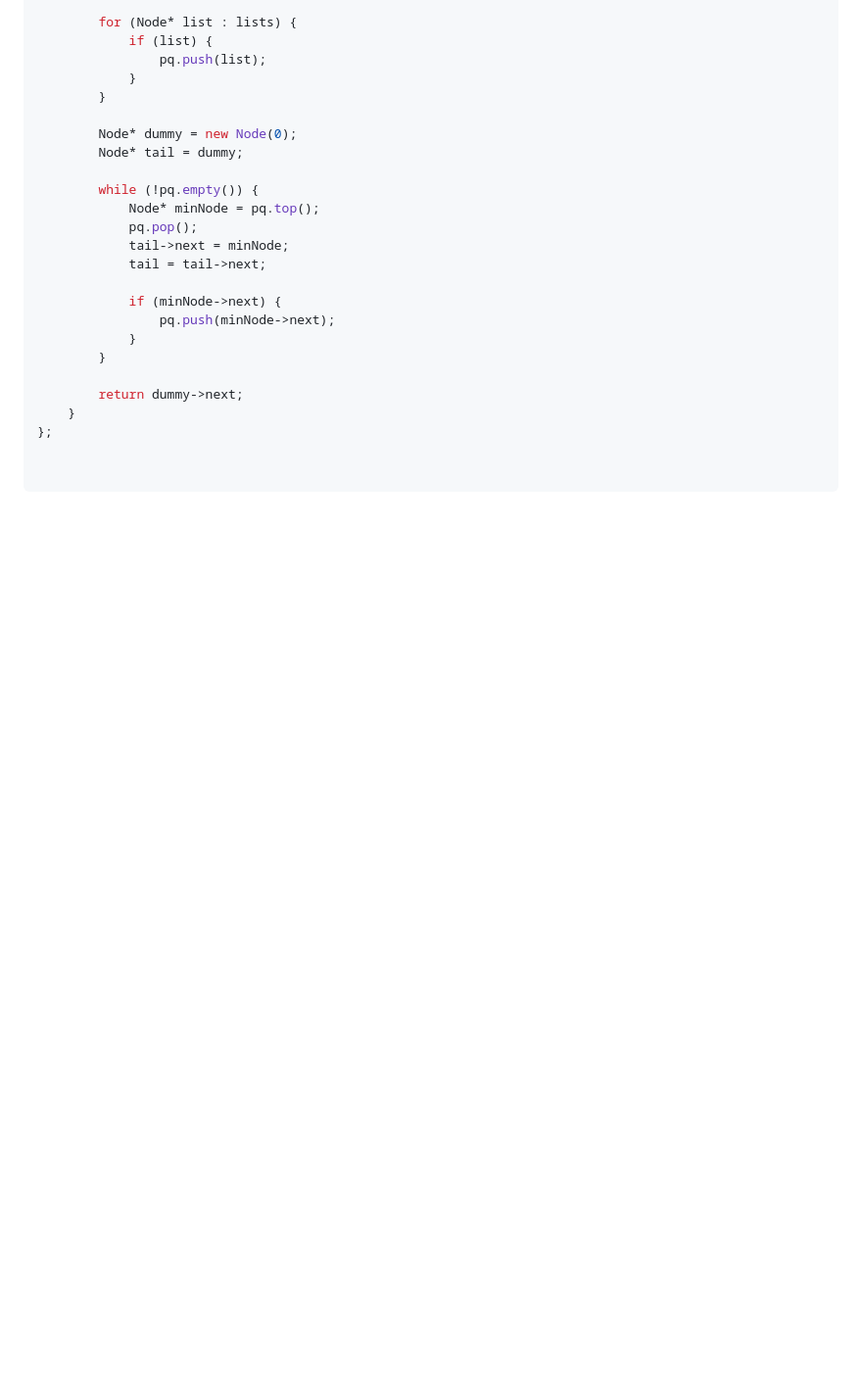
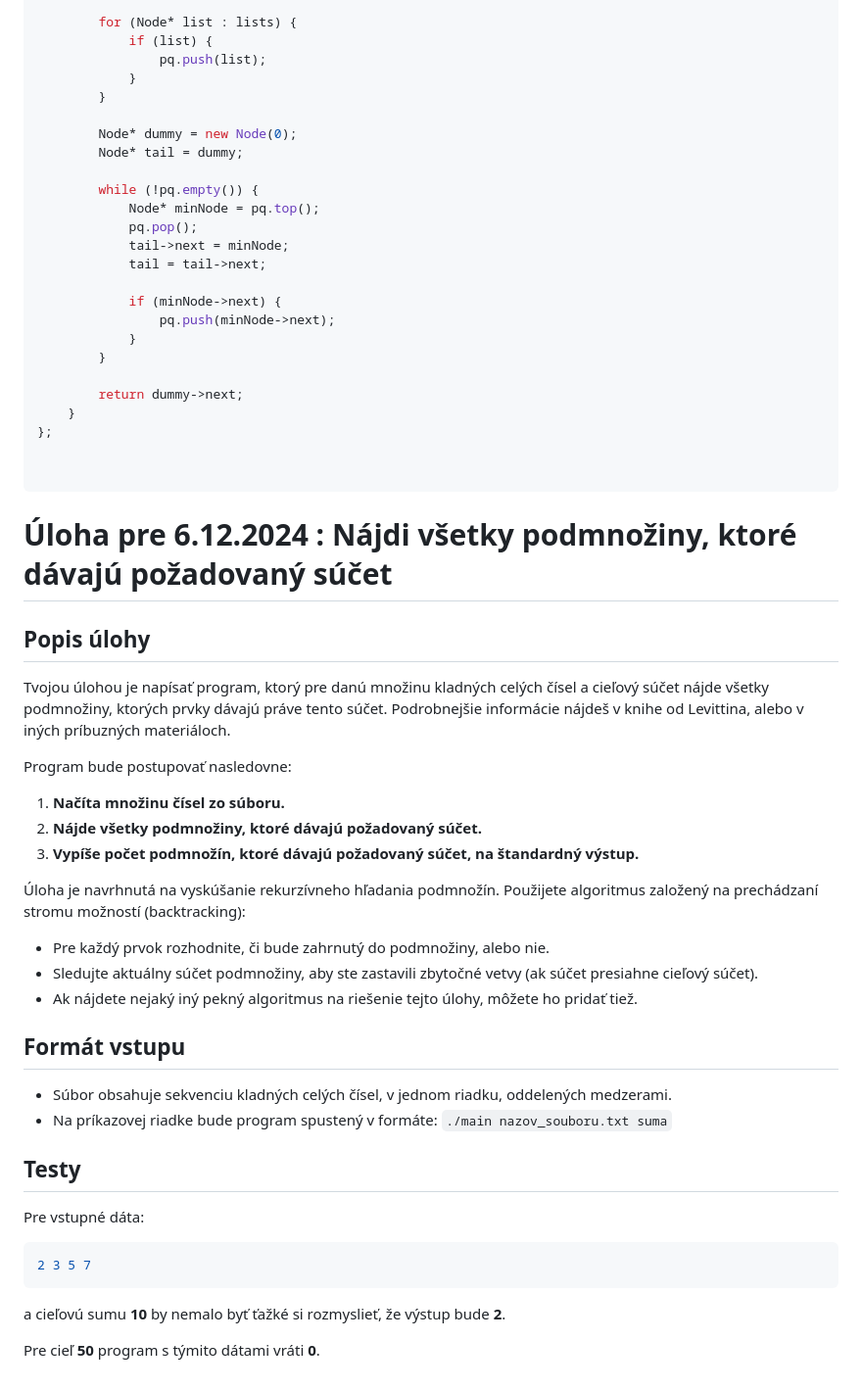
Before and after one commit to SPSITKNM/SPSITKNM, a Markdown page: zadania_na_hodine.md, the part around the change. Shown at 98% size. Rendered like a GitHub page; blank space fills up the shorter version.

````diff
--- a/zadania_na_hodine.md
+++ b/zadania_na_hodine.md
@@ -600,3 +600,38 @@ public:
 
 
 ```
+
+
+# Úloha pre 6.12.2024 : Nájdi všetky podmnožiny, ktoré dávajú požadovaný súčet
+
+## Popis úlohy
+
+Tvojou úlohou je napísať program, ktorý pre danú množinu kladných celých čísel a cieľový súčet nájde všetky podmnožiny, ktorých prvky dávajú práve tento súčet. Podrobnejšie informácie nájdeš v knihe od Levittina, alebo v iných príbuzných materiáloch.
+
+Program bude postupovať nasledovne:
+
+1. **Načíta množinu čísel zo súboru.**
+2. **Nájde všetky podmnožiny, ktoré dávajú požadovaný súčet.**
+3. **Vypíše počet podmnožín, ktoré dávajú požadovaný súčet, na štandardný výstup.**
+
+Úloha je navrhnutá na vyskúšanie rekurzívneho hľadania podmnožín. Použijete algoritmus založený na prechádzaní stromu možností (backtracking):
+- Pre každý prvok rozhodnite, či bude zahrnutý do podmnožiny, alebo nie.
+- Sledujte aktuálny súčet podmnožiny, aby ste zastavili zbytočné vetvy (ak súčet presiahne cieľový súčet).
+- Ak nájdete nejaký iný pekný algoritmus na riešenie tejto úlohy, môžete ho pridať tiež.
+
+## Formát vstupu
+
+- Súbor obsahuje sekvenciu kladných celých čísel, v jednom riadku, oddelených medzerami.
+- Na príkazovej riadke bude program spustený v formáte: `./main nazov_souboru.txt suma`
+
+## Testy
+
+Pre vstupné dáta:
+
+```cpp
+2 3 5 7
+```
+
+a cieľovú sumu **10** by nemalo byť ťažké si rozmyslieť, že výstup bude **2**.
+
+Pre cieľ **50** program s týmito dátami vráti **0**.
````
